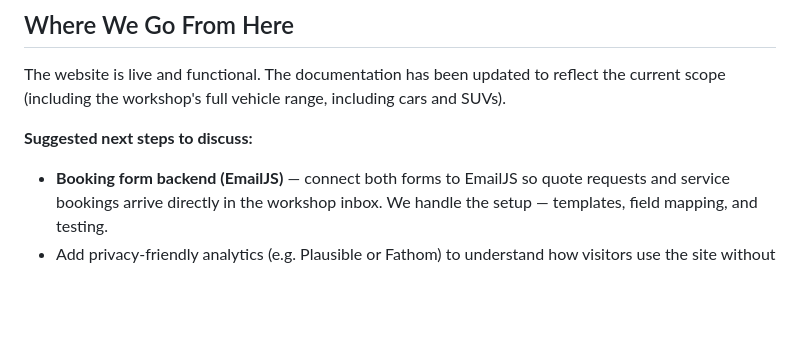
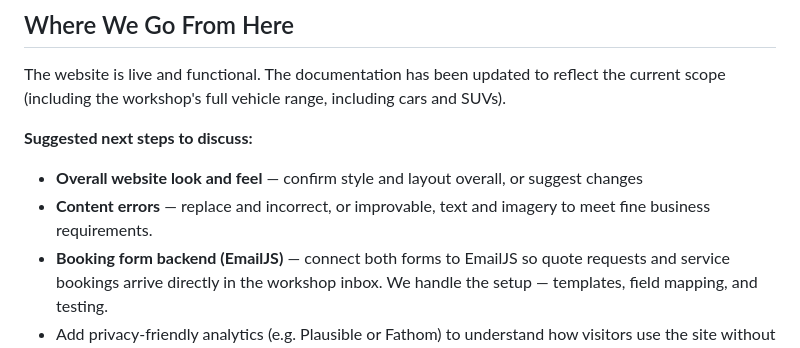
Before and after one commit to adaptagency/silverdalemechanical, a Markdown page: docs/client-brief.md, the part around the change. Rendered like a GitHub page; blank space fills up the shorter version.

Commit message:
Update client-brief.md
added a few relevant next steps

```diff
--- a/docs/client-brief.md
+++ b/docs/client-brief.md
@@ -122,6 +122,8 @@ The website is live and functional. The documentation has been updated to reflec
 
 **Suggested next steps to discuss:**
 
+- **Overall website look and feel** — confirm style and layout overall, or suggest changes
+- **Content errors** — replace and incorrect, or improvable, text and imagery to meet fine business requirements.
 - **Booking form backend (EmailJS)** — connect both forms to EmailJS so quote requests and service bookings arrive directly in the workshop inbox. We handle the setup — templates, field mapping, and testing.
 - Add privacy-friendly analytics (e.g. Plausible or Fathom) to understand how visitors use the site without compromising their privacy
 
```
